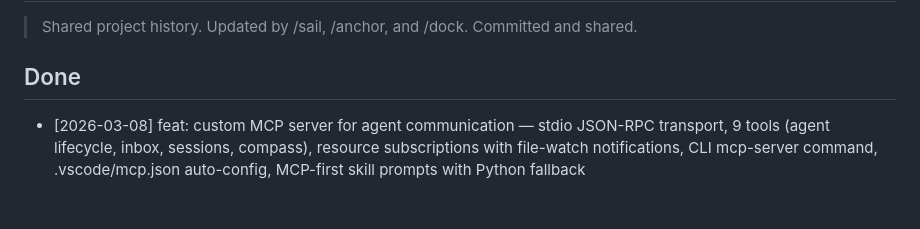
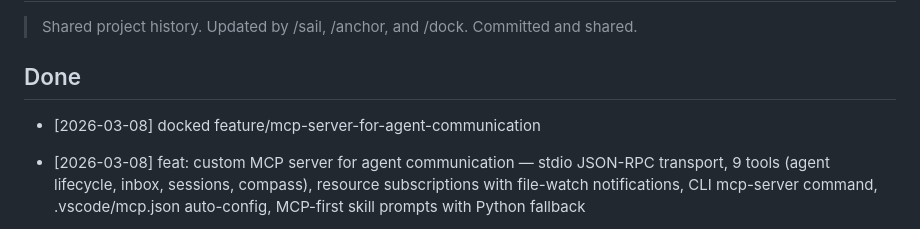
Before and after one commit to hmSchuller/tiller-ai, a Markdown page: changelog.md, the part around the change. Drawn GitHub-style; blank space fills up the shorter version.

Commit message:
update changelog: docked feature/mcp-server-for-agent-communication
Co-authored-by: Copilot <223556219+Copilot@users.noreply.github.com>

```diff
--- a/changelog.md
+++ b/changelog.md
@@ -3,6 +3,7 @@
 > Shared project history. Updated by /sail, /anchor, and /dock. Committed and shared.
 
 ## Done
+- [2026-03-08] docked feature/mcp-server-for-agent-communication
 - [2026-03-08] feat: custom MCP server for agent communication — stdio JSON-RPC transport, 9 tools (agent lifecycle, inbox, sessions, compass), resource subscriptions with file-watch notifications, CLI mcp-server command, .vscode/mcp.json auto-config, MCP-first skill prompts with Python fallback
 - [2026-03-08] docked feature/dock-loop-and-sail-prompt
 - [2026-03-07] docked prototype/inter-agent-comm
```
